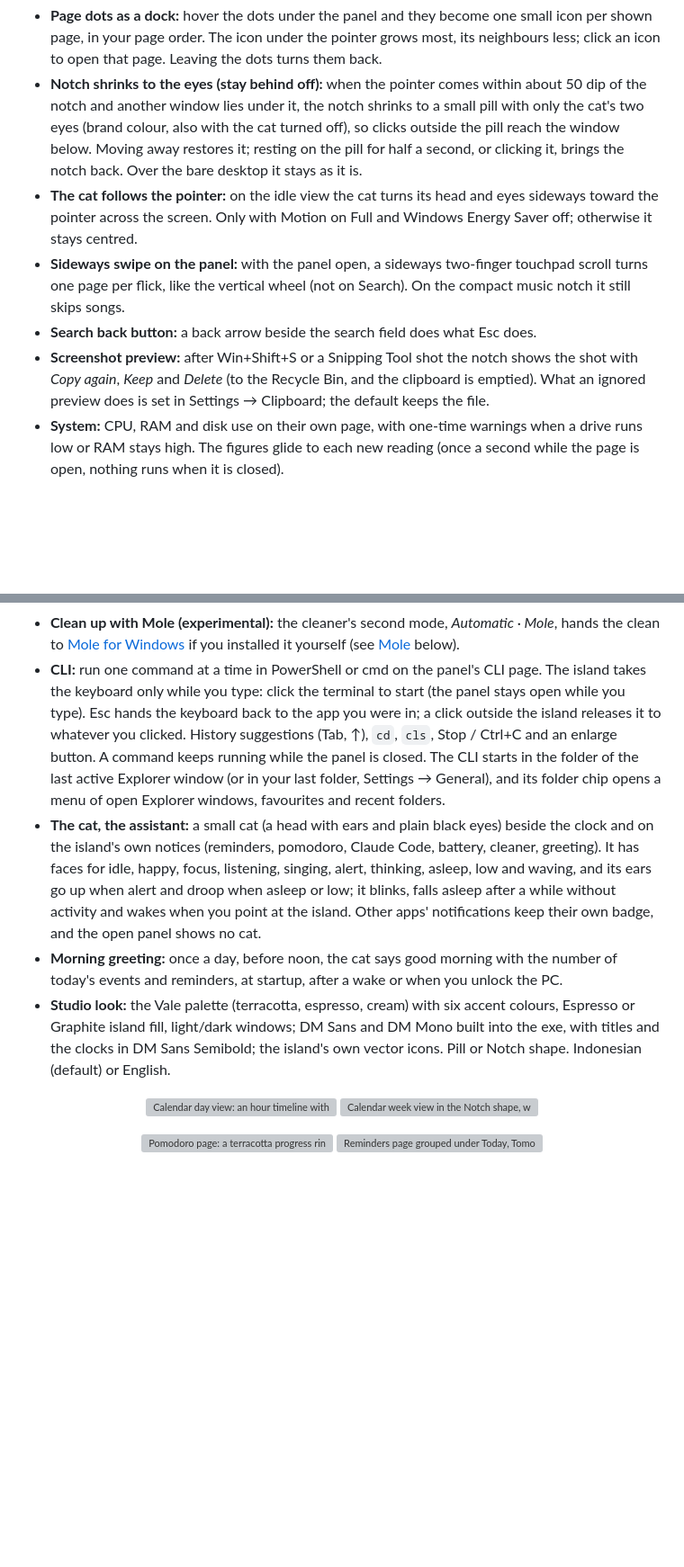
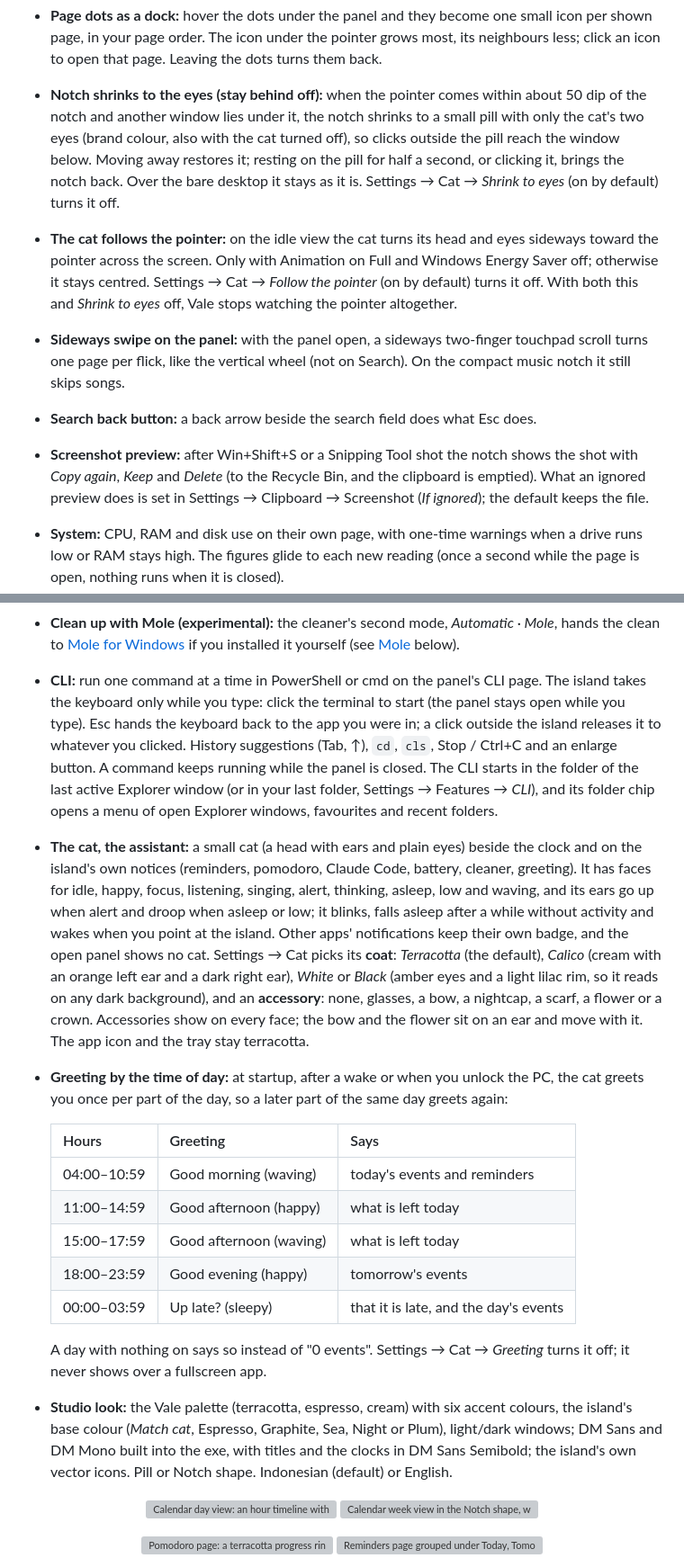
Before and after one commit to hartono0297/dynamic-island, a Markdown page: docs/guide.md, 2 parts joined by grey strips. Shown at 90% size. Rendered like a GitHub page; blank space fills up the shorter version; grey boxes are pictures that could not be loaded.

Commit message:
docs(guide): time-of-day greeting, cat coats and accessories, base colour, eight Settings sections
Co-Authored-By: Claude Opus 5.5 <noreply@anthropic.com>

```diff
--- a/docs/guide.md
+++ b/docs/guide.md
@@ -44,7 +44,7 @@ On first run, Windows asks for access to your notifications: allow it.
 - **Page dots as a dock:** hover the dots under the panel and they become one small icon per shown page, in your page order. The icon under the pointer grows most, its neighbours less; click an icon to open that page. Leaving the dots turns them back.
-- **Notch shrinks to the eyes (stay behind off):** when the pointer comes within about 50 dip of the notch and another window lies under it, the notch shrinks to a small pill with only the cat's two eyes (brand colour, also with the cat turned off), so clicks outside the pill reach the window below. Moving away restores it; resting on the pill for half a second, or clicking it, brings the notch back. Over the bare desktop it stays as it is.
-- **The cat follows the pointer:** on the idle view the cat turns its head and eyes sideways toward the pointer across the screen. Only with Motion on Full and Windows Energy Saver off; otherwise it stays centred.
+- **Notch shrinks to the eyes (stay behind off):** when the pointer comes within about 50 dip of the notch and another window lies under it, the notch shrinks to a small pill with only the cat's two eyes (brand colour, also with the cat turned off), so clicks outside the pill reach the window below. Moving away restores it; resting on the pill for half a second, or clicking it, brings the notch back. Over the bare desktop it stays as it is. Settings → Cat → *Shrink to eyes* (on by default) turns it off.
+- **The cat follows the pointer:** on the idle view the cat turns its head and eyes sideways toward the pointer across the screen. Only with Animation on Full and Windows Energy Saver off; otherwise it stays centred. Settings → Cat → *Follow the pointer* (on by default) turns it off. With both this and *Shrink to eyes* off, Vale stops watching the pointer altogether.
 - **Sideways swipe on the panel:** with the panel open, a sideways two-finger touchpad scroll turns one page per flick, like the vertical wheel (not on Search). On the compact music notch it still skips songs.
 - **Search back button:** a back arrow beside the search field does what Esc does.
-- **Screenshot preview:** after Win+Shift+S or a Snipping Tool shot the notch shows the shot with *Copy again*, *Keep* and *Delete* (to the Recycle Bin, and the clipboard is emptied). What an ignored preview does is set in Settings → Clipboard; the default keeps the file.
+- **Screenshot preview:** after Win+Shift+S or a Snipping Tool shot the notch shows the shot with *Copy again*, *Keep* and *Delete* (to the Recycle Bin, and the clipboard is emptied). What an ignored preview does is set in Settings → Clipboard → Screenshot (*If ignored*); the default keeps the file.
 - **System:** CPU, RAM and disk use on their own page, with one-time warnings when a drive runs low or RAM stays high. The figures glide to each new reading (once a second while the page is open, nothing runs when it is closed).
@@ -68,10 +68,20 @@ On first run, Windows asks for access to your notifications: allow it.
   `kind` is `App` or `Folder` (an absolute local path such as `C:\\Tools\\editor.exe`; backslashes are doubled in JSON) or `Url` (only `http`, `https`, or `mailto` without a `?`); a label has up to 14 characters, at most eight own tiles, and names are read in any case. Entries that do not pass are left out. The built-in names are `Screenshot`, `Clipboard`, `Search`, `Emoji`, `Explorer`, `Calculator`, `TaskManager`, `WindowsSettings`, `Lock`, `ValeSettings` and `Go` plus a page (`GoCalendar`, `GoPomodoro`, `GoReminders`, `GoNotes`, `GoMedia`, `GoMixer`, `GoShelf`, `GoSystem`, `GoDevices`, `GoCli`). A built-in tile you don't list rejoins right after its neighbour in the default order, shown only if it is on by default (the first nine, `ValeSettings`, `GoShelf`, `GoDevices`) and the page has room. No more than twelve tiles show: Settings will not switch a thirteenth on.
 - **Clean up:** from the System page, measure and clean temp files and logs, browser and app caches, developer caches, Autodesk and Adobe caches, old installers in Downloads and old logs beside your own files (both to the Recycle Bin) and Windows Update leftovers (asks for admin through UAC). You tick what goes, and the button asks once more before anything is deleted; only files the scan counted are deleted. Open browsers and files in use are skipped and reported; the island reports the free space it measured afterwards.
 - **Clean up with Mole (experimental):** the cleaner's second mode, *Automatic · Mole*, hands the clean to [Mole for Windows](https://github.com/tw93/Mole/tree/windows) if you installed it yourself (see [Mole](#mole) below).
-- **CLI:** run one command at a time in PowerShell or cmd on the panel's CLI page. The island takes the keyboard only while you type: click the terminal to start (the panel stays open while you type). Esc hands the keyboard back to the app you were in; a click outside the island releases it to whatever you clicked. History suggestions (Tab, ↑), `cd`, `cls`, Stop / Ctrl+C and an enlarge button. A command keeps running while the panel is closed. The CLI starts in the folder of the last active Explorer window (or in your last folder, Settings → General), and its folder chip opens a menu of open Explorer windows, favourites and recent folders.
-- **The cat, the assistant:** a small cat (a head with ears and plain black eyes) beside the clock and on the island's own notices (reminders, pomodoro, Claude Code, battery, cleaner, greeting). It has faces for idle, happy, focus, listening, singing, alert, thinking, asleep, low and waving, and its ears go up when alert and droop when asleep or low; it blinks, falls asleep after a while without activity and wakes when you point at the island. Other apps' notifications keep their own badge, and the open panel shows no cat.
-- **Morning greeting:** once a day, before noon, the cat says good morning with the number of today's events and reminders, at startup, after a wake or when you unlock the PC.
-- **Studio look:** the Vale palette (terracotta, espresso, cream) with six accent colours, Espresso or Graphite island fill, light/dark windows; DM Sans and DM Mono built into the exe, with titles and the clocks in DM Sans Semibold; the island's own vector icons. Pill or Notch shape. Indonesian (default) or English.
+- **CLI:** run one command at a time in PowerShell or cmd on the panel's CLI page. The island takes the keyboard only while you type: click the terminal to start (the panel stays open while you type). Esc hands the keyboard back to the app you were in; a click outside the island releases it to whatever you clicked. History suggestions (Tab, ↑), `cd`, `cls`, Stop / Ctrl+C and an enlarge button. A command keeps running while the panel is closed. The CLI starts in the folder of the last active Explorer window (or in your last folder, Settings → Features → *CLI*), and its folder chip opens a menu of open Explorer windows, favourites and recent folders.
+- **The cat, the assistant:** a small cat (a head with ears and plain eyes) beside the clock and on the island's own notices (reminders, pomodoro, Claude Code, battery, cleaner, greeting). It has faces for idle, happy, focus, listening, singing, alert, thinking, asleep, low and waving, and its ears go up when alert and droop when asleep or low; it blinks, falls asleep after a while without activity and wakes when you point at the island. Other apps' notifications keep their own badge, and the open panel shows no cat. Settings → Cat picks its **coat**: *Terracotta* (the default), *Calico* (cream with an orange left ear and a dark right ear), *White* or *Black* (amber eyes and a light lilac rim, so it reads on any dark background), and an **accessory**: none, glasses, a bow, a nightcap, a scarf, a flower or a crown. Accessories show on every face; the bow and the flower sit on an ear and move with it. The app icon and the tray stay terracotta.
+- **Greeting by the time of day:** at startup, after a wake or when you unlock the PC, the cat greets you once per part of the day, so a later part of the same day greets again:
+
+  | Hours | Greeting | Says |
+  |---|---|---|
+  | 04:00–10:59 | Good morning (waving) | today's events and reminders |
+  | 11:00–14:59 | Good afternoon (happy) | what is left today |
+  | 15:00–17:59 | Good afternoon (waving) | what is left today |
+  | 18:00–23:59 | Good evening (happy) | tomorrow's events |
+  | 00:00–03:59 | Up late? (sleepy) | that it is late, and the day's events |
+
+  A day with nothing on says so instead of "0 events". Settings → Cat → *Greeting* turns it off; it never shows over a fullscreen app.
+- **Studio look:** the Vale palette (terracotta, espresso, cream) with six accent colours, the island's base colour (*Match cat*, Espresso, Graphite, Sea, Night or Plum), light/dark windows; DM Sans and DM Mono built into the exe, with titles and the clocks in DM Sans Semibold; the island's own vector icons. Pill or Notch shape. Indonesian (default) or English.
 
 <p align="center">
   <img src="../assets/screenshots/calendar-day.png" width="420" alt="Calendar day view: an hour timeline with two all-day events on top, a design review and a coordination meeting, and a terracotta line at the current time">
```
Also changed, not shown: other parts of docs/guide.md (+19 -15 lines).
